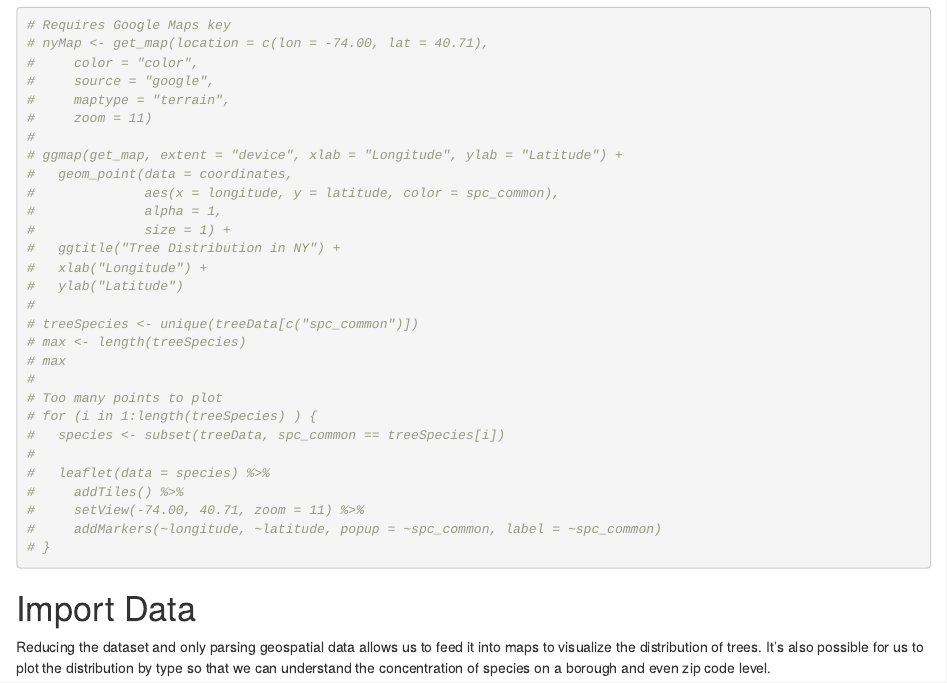
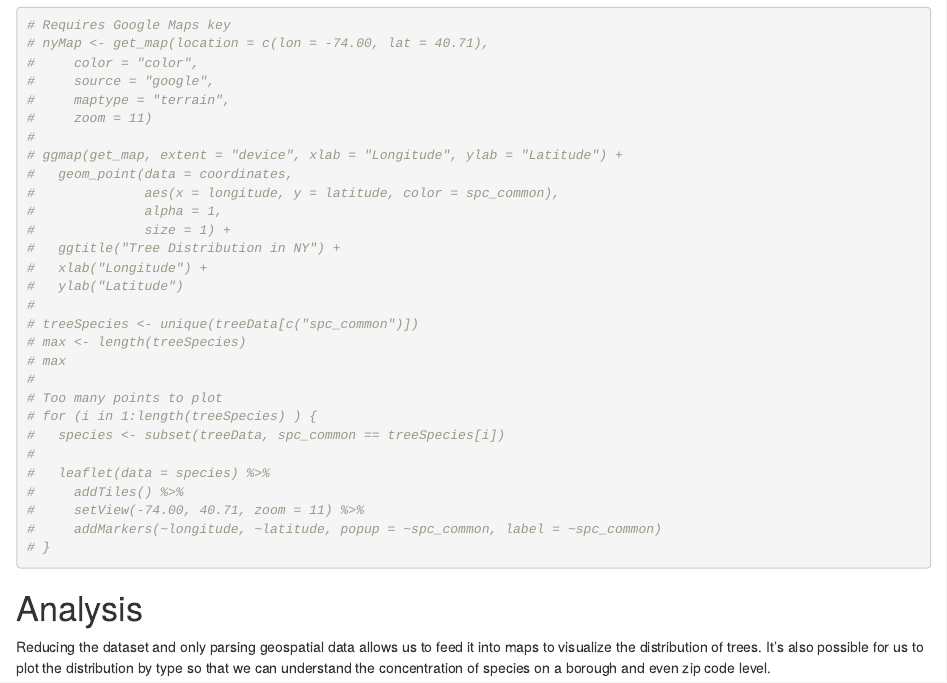
Before and after one commit to PPPeck313/DATA-607-Project-2-Data-Transformation, an R Markdown document (Trees.Rmd): the page in a window 1100 px wide, from 3740 px down. The pictures show the output file Trees.html that the author committed with the source, opened offline.

Commit message:
Updates headers

````diff
--- a/Trees.Rmd
+++ b/Trees.Rmd
@@ -81,5 +81,5 @@ ggplot(zipCodes, aes(x = reorder(nta_name, n), y = n)) +
 # }
 ```
 
-# Import Data
+# Analysis
 Reducing the dataset and only parsing geospatial data allows us to feed it into maps to visualize the distribution of trees. It's also possible for us to plot the distribution by type so that we can understand the concentration of species on a borough and even zip code level.
````
Also changed, not shown: Trees.html, 1 other file.
